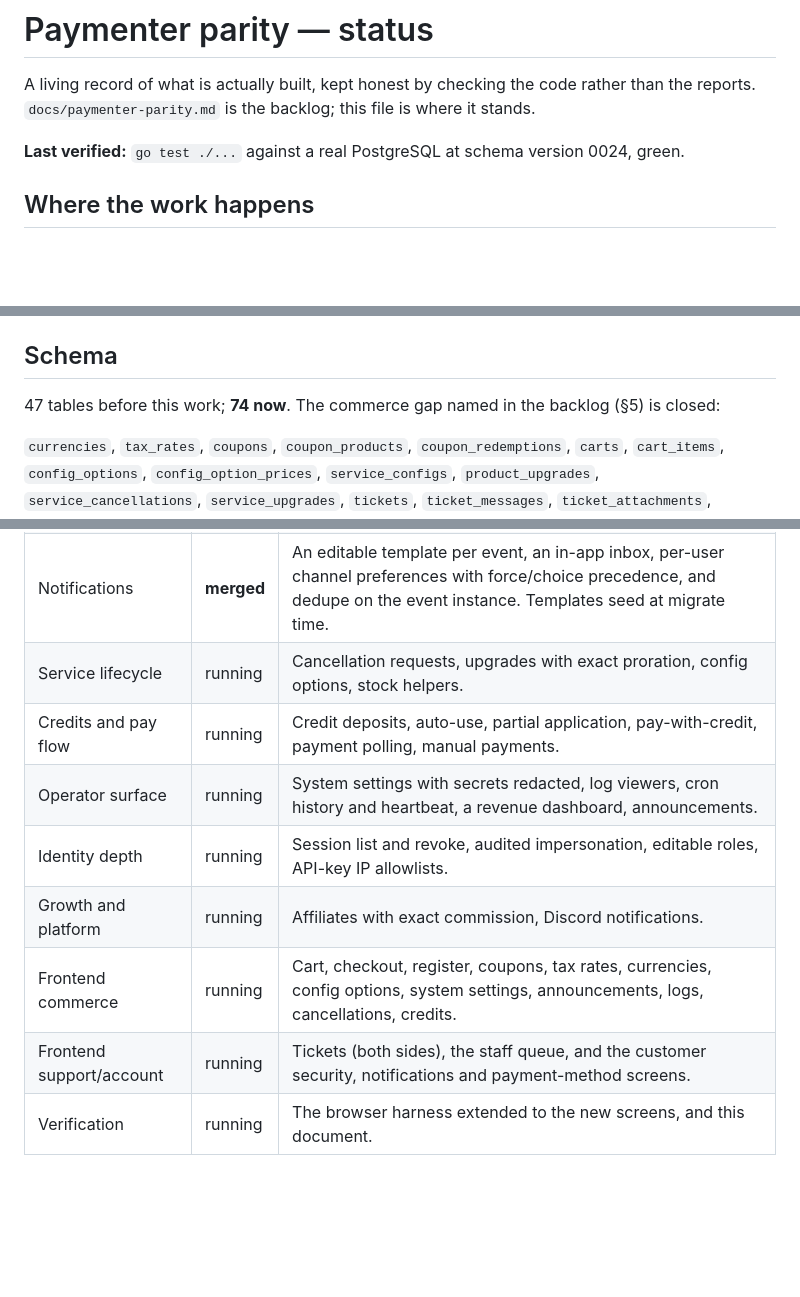
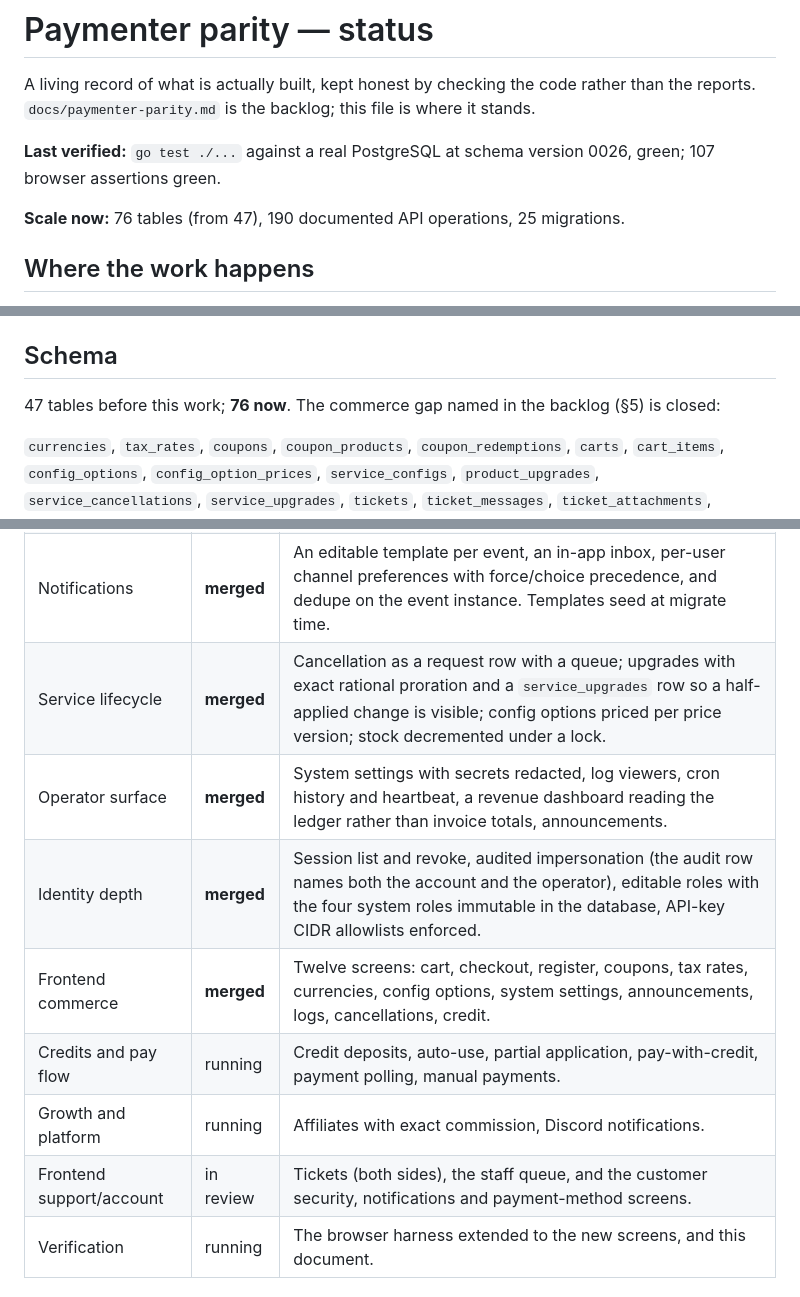
Before and after one commit to catalystctl/catalyst-billing, a Markdown page: docs/parity-status.md, 3 parts joined by grey strips. Rendered like a GitHub page; blank space fills up the shorter version.

Commit message:
docs: status reflects what merged, with the real numbers
76 tables, 190 documented operations, 25 migrations, and the packages that have actually
landed rather than the ones that were meant to.

```diff
--- a/docs/parity-status.md
+++ b/docs/parity-status.md
@@ -3,7 +3,10 @@
 A living record of what is actually built, kept honest by checking the code rather than the
 reports. `docs/paymenter-parity.md` is the backlog; this file is where it stands.
 
-**Last verified:** `go test ./...` against a real PostgreSQL at schema version 0024, green.
+**Last verified:** `go test ./...` against a real PostgreSQL at schema version 0026, green;
+107 browser assertions green.
+
+**Scale now:** 76 tables (from 47), 190 documented API operations, 25 migrations.
 
 ## Where the work happens
 
@@ -17,7 +20,7 @@ records the ownership rules that make that safe. The registry refactor that made
 
 ## Schema
 
-47 tables before this work; **74 now**. The commerce gap named in the backlog (§5) is closed:
+47 tables before this work; **76 now**. The commerce gap named in the backlog (§5) is closed:
 
 `currencies`, `tax_rates`, `coupons`, `coupon_products`, `coupon_redemptions`, `carts`,
 `cart_items`, `config_options`, `config_option_prices`, `service_configs`, `product_upgrades`,
@@ -45,13 +49,13 @@ Migrations 0020–0024, each with the decision that shaped it recorded at the to
 | Invoice documents | **merged** | A dependency-free PDF writer; proforma conversion; configurable numbering; client-visible notes; void reasons. |
 | Support tickets | **merged** | Tickets, threaded messages, attachments with a 10 MB cap, a mail log, and auto-close. Another customer's ticket is a 404, not a 403. |
 | Notifications | **merged** | An editable template per event, an in-app inbox, per-user channel preferences with force/choice precedence, and dedupe on the event instance. Templates seed at migrate time. |
-| Service lifecycle | running | Cancellation requests, upgrades with exact proration, config options, stock helpers. |
+| Service lifecycle | **merged** | Cancellation as a request row with a queue; upgrades with exact rational proration and a `service_upgrades` row so a half-applied change is visible; config options priced per price version; stock decremented under a lock. |
+| Operator surface | **merged** | System settings with secrets redacted, log viewers, cron history and heartbeat, a revenue dashboard reading the ledger rather than invoice totals, announcements. |
+| Identity depth | **merged** | Session list and revoke, audited impersonation (the audit row names both the account and the operator), editable roles with the four system roles immutable in the database, API-key CIDR allowlists enforced. |
+| Frontend commerce | **merged** | Twelve screens: cart, checkout, register, coupons, tax rates, currencies, config options, system settings, announcements, logs, cancellations, credit. |
 | Credits and pay flow | running | Credit deposits, auto-use, partial application, pay-with-credit, payment polling, manual payments. |
-| Operator surface | running | System settings with secrets redacted, log viewers, cron history and heartbeat, a revenue dashboard, announcements. |
-| Identity depth | running | Session list and revoke, audited impersonation, editable roles, API-key IP allowlists. |
 | Growth and platform | running | Affiliates with exact commission, Discord notifications. |
-| Frontend commerce | running | Cart, checkout, register, coupons, tax rates, currencies, config options, system settings, announcements, logs, cancellations, credits. |
-| Frontend support/account | running | Tickets (both sides), the staff queue, and the customer security, notifications and payment-method screens. |
+| Frontend support/account | in review | Tickets (both sides), the staff queue, and the customer security, notifications and payment-method screens. |
 | Verification | running | The browser harness extended to the new screens, and this document. |
 
 ## Integration work done by hand
```
Also changed, not shown: other parts of docs/parity-status.md (+1 -0 lines).
